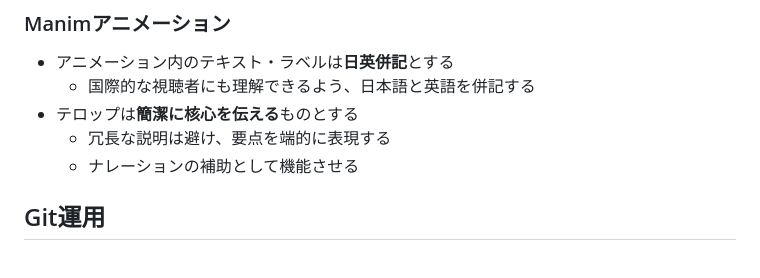
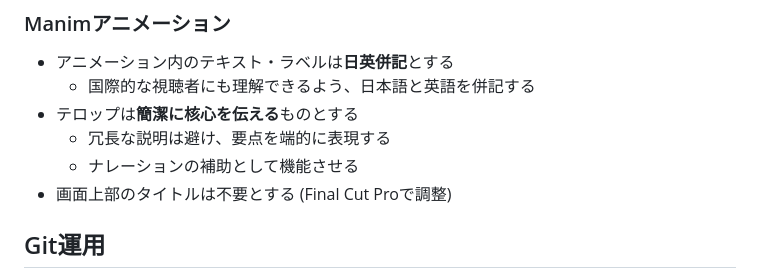
Before and after one commit to s-sasaki-earthsea-wizard/yt-shallow-water-enstrophy, a Markdown page: CLAUDE.md, the part around the change. GitHub-like rendering.

Commit message:
📝 update: Add Manim title removal guideline to CLAUDE.md
画面上部のタイトルはFinal Cut Proで調整するため、Manimでは不要とするルールを追加

🤖 Generated with [Claude Code](https://claude.ai/code)

Co-Authored-By: Claude <noreply@anthropic.com>

```diff
--- a/CLAUDE.md
+++ b/CLAUDE.md
@@ -73,6 +73,7 @@ yt-shallow-water-enstrophy/
 - テロップは**簡潔に核心を伝える**ものとする
   - 冗長な説明は避け、要点を端的に表現する
   - ナレーションの補助として機能させる
+- 画面上部のタイトルは不要とする (Final Cut Proで調整)
 
 ## Git運用
 
```
